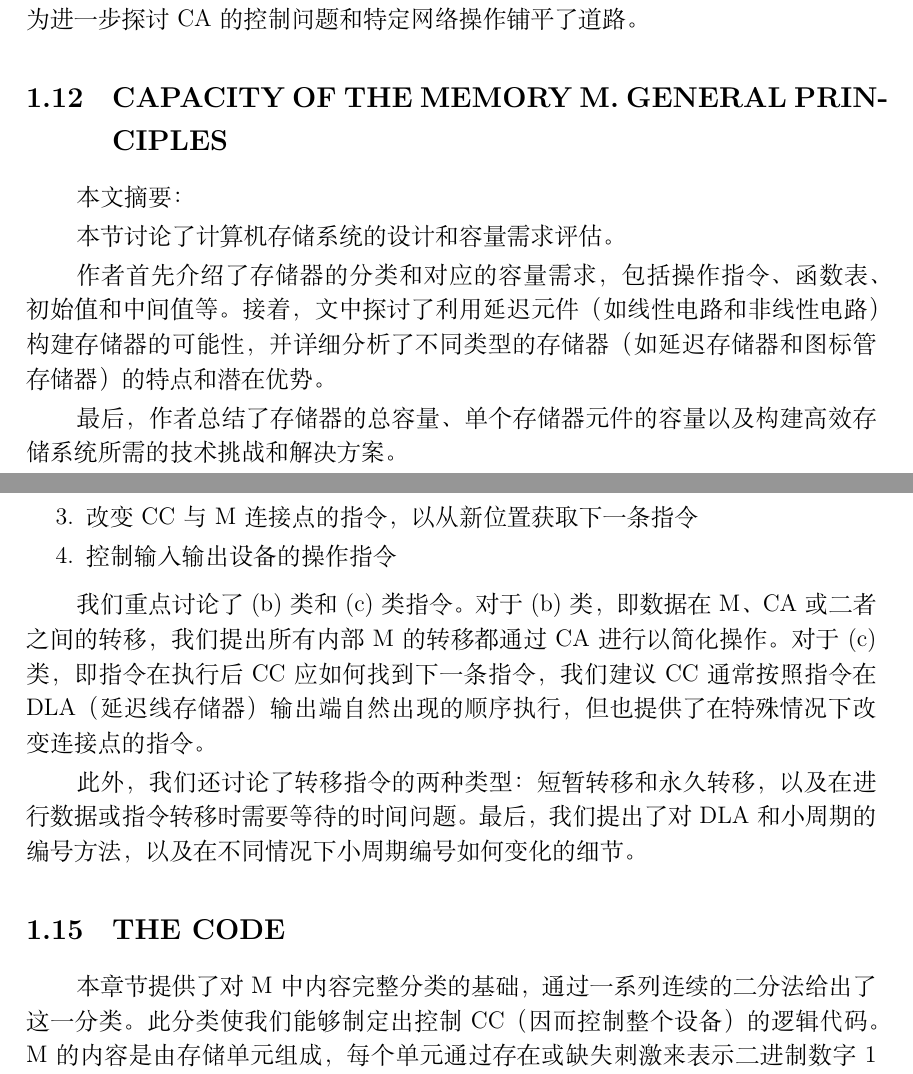
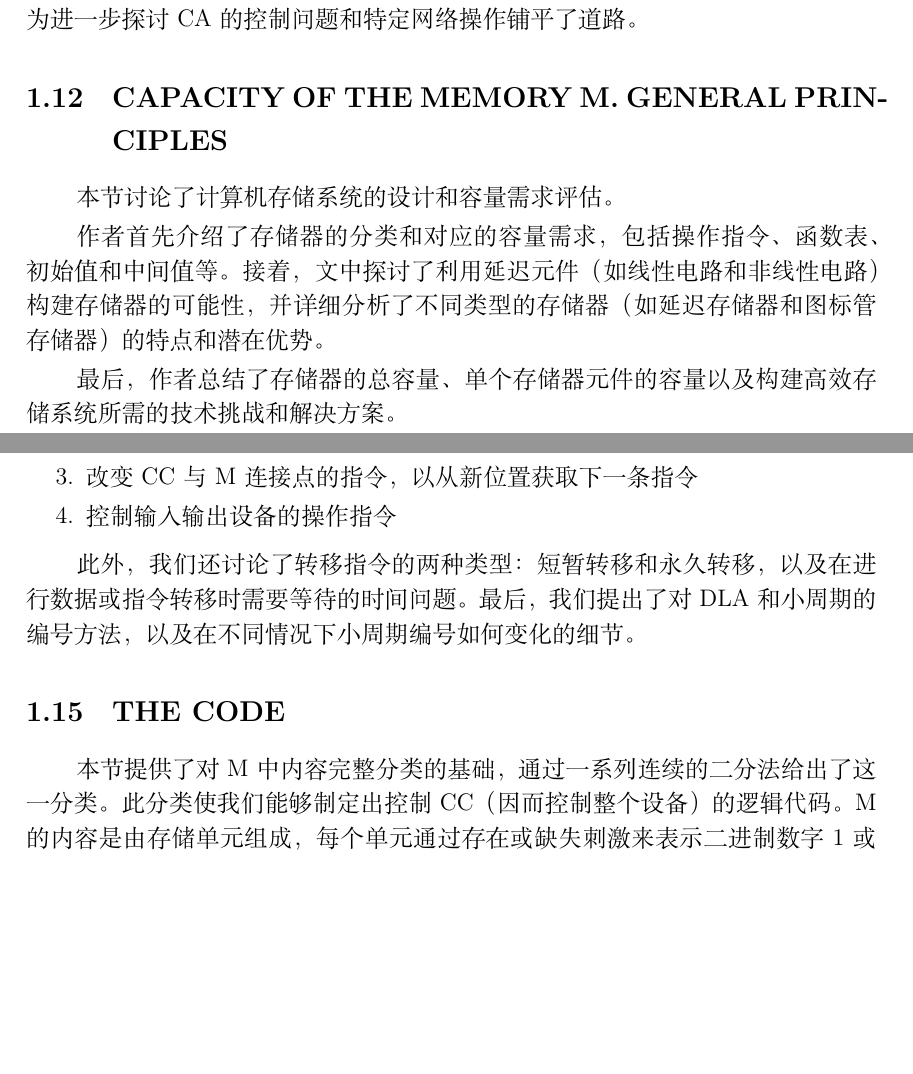
Before and after one commit to EmptyBlueBox/Computer_Architectures-ljl-2024Spring-PKU, a LaTeX problem sheet (homework/作业1/关于“冯诺依曼计算机结构”的读书报告/关于“冯诺依曼计算机结构”的读书报告.tex): two parts of pages 6 and 7 of 13, joined at a grey line, cut so that both start at the same text, the shorter picture padded with empty space. Compiled offline with XeLaTeX.

Commit message:
update: fix typo of homework 1

```diff
--- a/homework/作业1/关于“冯诺依曼计算机结构”的读书报告/关于“冯诺依曼计算机结构”的读书报告.tex
+++ b/homework/作业1/关于“冯诺依曼计算机结构”的读书报告/关于“冯诺依曼计算机结构”的读书报告.tex
@@ -240,8 +240,6 @@ E元素的设计旨在模拟人类神经元的功能，其特点包括固定的
 
 \subsection{CAPACITY OF THE MEMORY M. GENERAL PRINCIPLES}
 
-本文摘要：
-
 本节讨论了计算机存储系统的设计和容量需求评估。
 
 作者首先介绍了存储器的分类和对应的容量需求，包括操作指令、函数表、初始值和中间值等。接着，文中探讨了利用延迟元件（如线性电路和非线性电路）
@@ -270,16 +268,12 @@ CC的功能包括接收指令、解释指令以及执行或触发相应的操作
   \item 控制输入输出设备的操作指令
 \end{enumerate}
 
-我们重点讨论了(b)类和(c)类指令。对于(b)类，即数据在M、CA或二者之间的转移，
-我们提出所有内部M的转移都通过CA进行以简化操作。对于(c)类，即指令在执行后CC应如何找到下一条指令，
-我们建议CC通常按照指令在DLA（延迟线存储器）输出端自然出现的顺序执行，但也提供了在特殊情况下改变连接点的指令。
-
 此外，我们还讨论了转移指令的两种类型：短暂转移和永久转移，以及在进行数据或指令转移时需要等待的时间问题。
 最后，我们提出了对DLA和小周期的编号方法，以及在不同情况下小周期编号如何变化的细节。
 
 \subsection{THE CODE}
 
-本章节提供了对M中内容完整分类的基础，通过一系列连续的二分法给出了这一分类。此分类使我们能够制定出控制CC（因而控制整个设备）的逻辑代码。M的内容是由存储单元组成，每个单元通过存在或缺失刺激来表示二进制数字1或0。这些单元被组织成32单元的小周期，这些小周期在我们将要介绍的代码中将直接具有意义。小周期分为标准数字和指令两类，通过其第一个单元的值（即i0为0表示标准数字，为1表示指令）来区分。
+本节提供了对M中内容完整分类的基础，通过一系列连续的二分法给出了这一分类。此分类使我们能够制定出控制CC（因而控制整个设备）的逻辑代码。M的内容是由存储单元组成，每个单元通过存在或缺失刺激来表示二进制数字1或0。这些单元被组织成32单元的小周期，这些小周期在我们将要介绍的代码中将直接具有意义。小周期分为标准数字和指令两类，通过其第一个单元的值（即i0为0表示标准数字，为1表示指令）来区分。
 
 最后，根据以上讨论制定代码，描述每种可能的小周期的类型、含义、简短符号和代码符号。
 
```
Also changed, not shown: homework/作业1/关于“冯诺依曼计算机结构”的读书报告/关于“冯诺依曼计算机结构”的读书报告.pdf, 1 other file.
